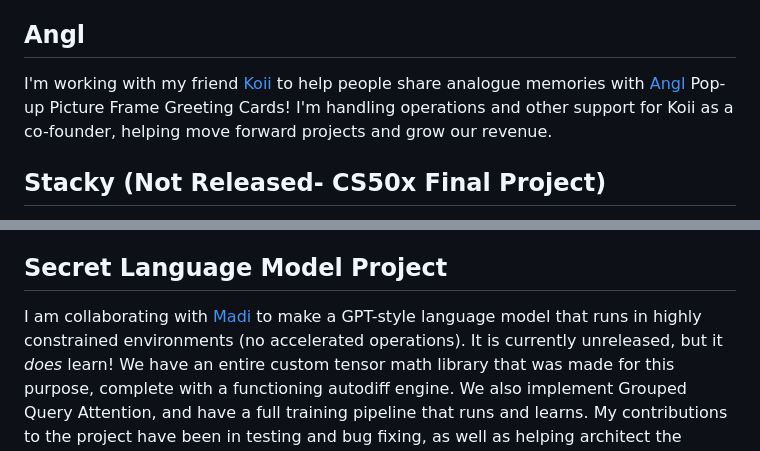
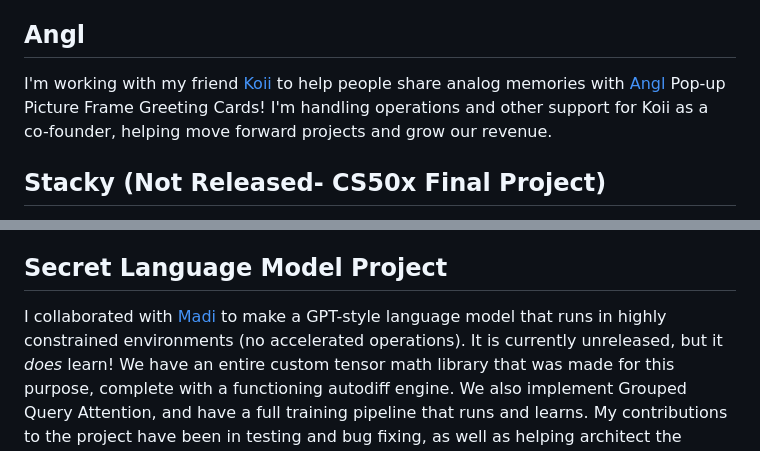
Before and after one commit to xk86/webbed-site, a Markdown page: site/projects.md, 2 parts joined by grey strips. GitHub-like rendering.

Commit message:
slight rephrasing

```diff
--- a/site/projects.md
+++ b/site/projects.md
@@ -28,7 +28,7 @@ It supports a few neat (in my opinion) features:
 
 ## Angl
 
-I'm working with my friend [Koii](https://www.koiib.com/) to help people share analogue memories with [Angl](https://myangl.com) Pop-up Picture Frame Greeting Cards!
+I'm working with my friend [Koii](https://www.koiib.com/) to help people share analog memories with [Angl](https://myangl.com) Pop-up Picture Frame Greeting Cards!
 I'm handling operations and other support for Koii as a co-founder, helping move forward projects and grow our revenue.
 
 ## Stacky (Not Released- CS50x Final Project)
@@ -46,7 +46,7 @@ One idea I have for the site is to include generated plants from my pixelplant p
 
 ## Secret Language Model Project
 
-I am collaborating with [Madi](https://madi.pizza) to make a GPT-style language model that runs in highly constrained environments (no accelerated operations).
+I collaborated with [Madi](https://madi.pizza) to make a GPT-style language model that runs in highly constrained environments (no accelerated operations).
 It is currently unreleased, but it _does_ learn!
 We have an entire custom tensor math library that was made for this purpose, complete with a functioning autodiff engine.
 We also implement Grouped Query Attention, and have a full training pipeline that runs and learns.
```
